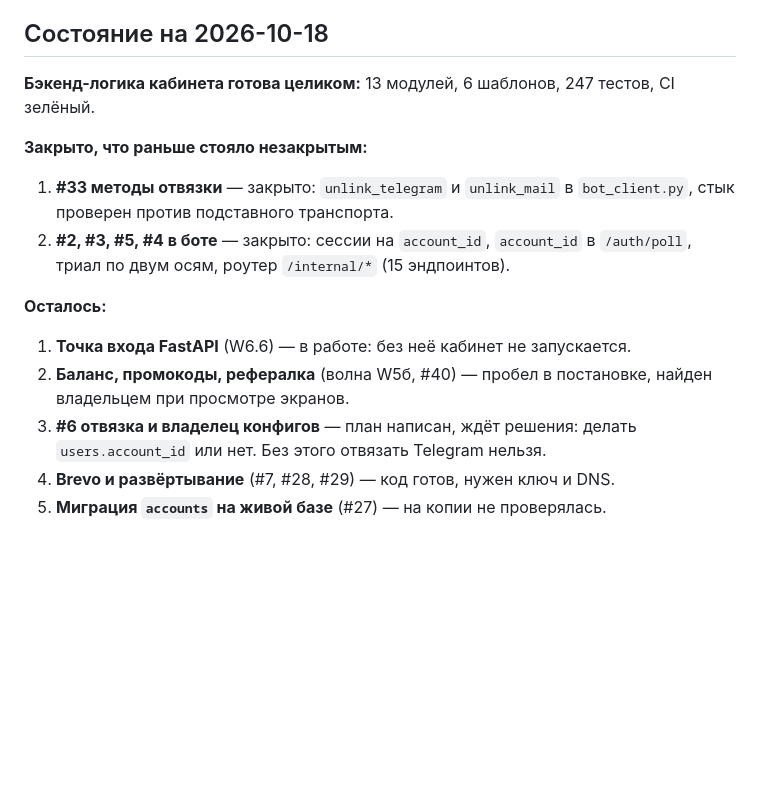
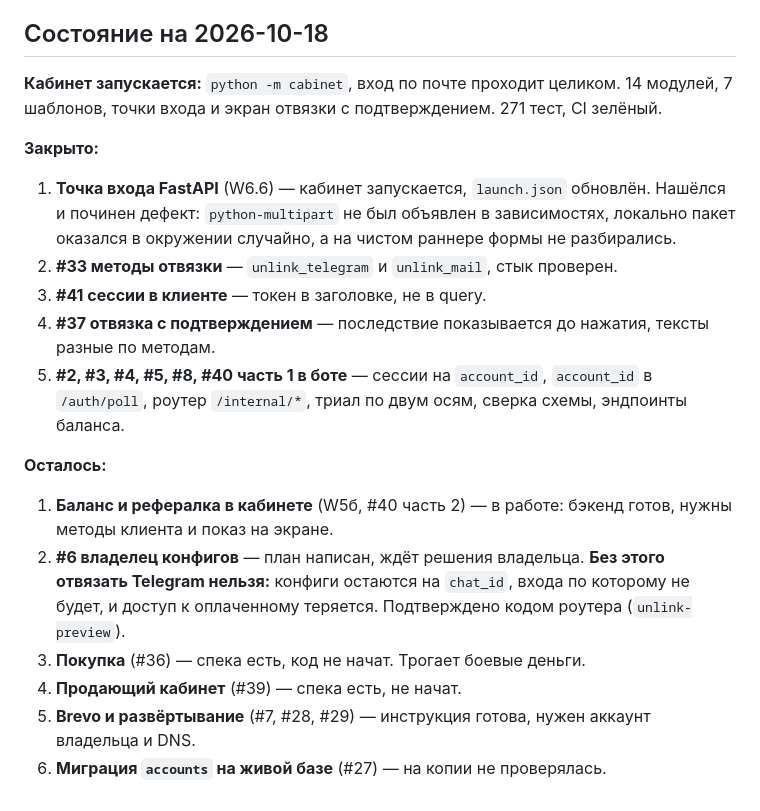
Before and after one commit to impossi8le/vpn-cabinet, a Markdown page: docs/plans/2026-10-17-cabinet-implementation.md, the part around the change. GitHub-like rendering; blank space fills up the shorter version.

Commit message:
План: состояние после точки входа и отвязки
Кабинет запускается: python -m cabinet, вход по почте проходит целиком.
271 тест, CI зелёный.

Отмечено, что закрыто, и названо то, что осталось. Главное в остатке —
решение владельца по #6: без users.account_id отвязать Telegram нельзя,
потому что конфиги остаются на chat_id, входа по которому не будет.
Это подтверждено кодом роутера, а не рассуждением.

Отдельно записан дефект, найденный на точке входа: python-multipart не был
объявлен в зависимостях. Локально пакет оказался в окружении случайно, а
на чистом раннере формы не разбирались — локальное зелёное было ложным.

Co-Authored-By: Claude Haiku 3.5 <noreply@anthropic.com>

```diff
--- a/docs/plans/2026-10-17-cabinet-implementation.md
+++ b/docs/plans/2026-10-17-cabinet-implementation.md
@@ -147,22 +147,34 @@ W0 → W1 → W2 → W3 → W4 → W5 → W5а → W6
 
 ## Состояние на 2026-10-18
 
-**Бэкенд-логика кабинета готова целиком:** 13 модулей, 6 шаблонов,
-247 тестов, CI зелёный.
+**Кабинет запускается:** `python -m cabinet`, вход по почте проходит целиком.
+14 модулей, 7 шаблонов, точки входа и экран отвязки с подтверждением.
+271 тест, CI зелёный.
 
-**Закрыто, что раньше стояло незакрытым:**
+**Закрыто:**
 
-1. **#33 методы отвязки** — закрыто: `unlink_telegram` и `unlink_mail` в
-   `bot_client.py`, стык проверен против подставного транспорта.
-2. **#2, #3, #5, #4 в боте** — закрыто: сессии на `account_id`, `account_id`
-   в `/auth/poll`, триал по двум осям, роутер `/internal/*` (15 эндпоинтов).
+1. **Точка входа FastAPI** (W6.6) — кабинет запускается, `launch.json`
+   обновлён. Нашёлся и починен дефект: `python-multipart` не был объявлен в
+   зависимостях, локально пакет оказался в окружении случайно, а на чистом
+   раннере формы не разбирались.
+2. **#33 методы отвязки** — `unlink_telegram` и `unlink_mail`, стык проверен.
+3. **#41 сессии в клиенте** — токен в заголовке, не в query.
+4. **#37 отвязка с подтверждением** — последствие показывается до нажатия,
+   тексты разные по методам.
+5. **#2, #3, #4, #5, #8, #40 часть 1 в боте** — сессии на `account_id`,
+   `account_id` в `/auth/poll`, роутер `/internal/*`, триал по двум осям,
+   сверка схемы, эндпоинты баланса.
 
 **Осталось:**
 
-1. **Точка входа FastAPI** (W6.6) — в работе: без неё кабинет не запускается.
-2. **Баланс, промокоды, рефералка** (волна W5б, #40) — пробел в постановке,
-   найден владельцем при просмотре экранов.
-3. **#6 отвязка и владелец конфигов** — план написан, ждёт решения: делать
-   `users.account_id` или нет. Без этого отвязать Telegram нельзя.
-4. **Brevo и развёртывание** (#7, #28, #29) — код готов, нужен ключ и DNS.
-5. **Миграция `accounts` на живой базе** (#27) — на копии не проверялась.
+1. **Баланс и рефералка в кабинете** (W5б, #40 часть 2) — в работе: бэкенд
+   готов, нужны методы клиента и показ на экране.
+2. **#6 владелец конфигов** — план написан, ждёт решения владельца. **Без
+   этого отвязать Telegram нельзя:** конфиги остаются на `chat_id`, входа по
+   которому не будет, и доступ к оплаченному теряется. Подтверждено кодом
+   роутера (`unlink-preview`).
+3. **Покупка** (#36) — спека есть, код не начат. Трогает боевые деньги.
+4. **Продающий кабинет** (#39) — спека есть, не начат.
+5. **Brevo и развёртывание** (#7, #28, #29) — инструкция готова, нужен
+   аккаунт владельца и DNS.
+6. **Миграция `accounts` на живой базе** (#27) — на копии не проверялась.
```
